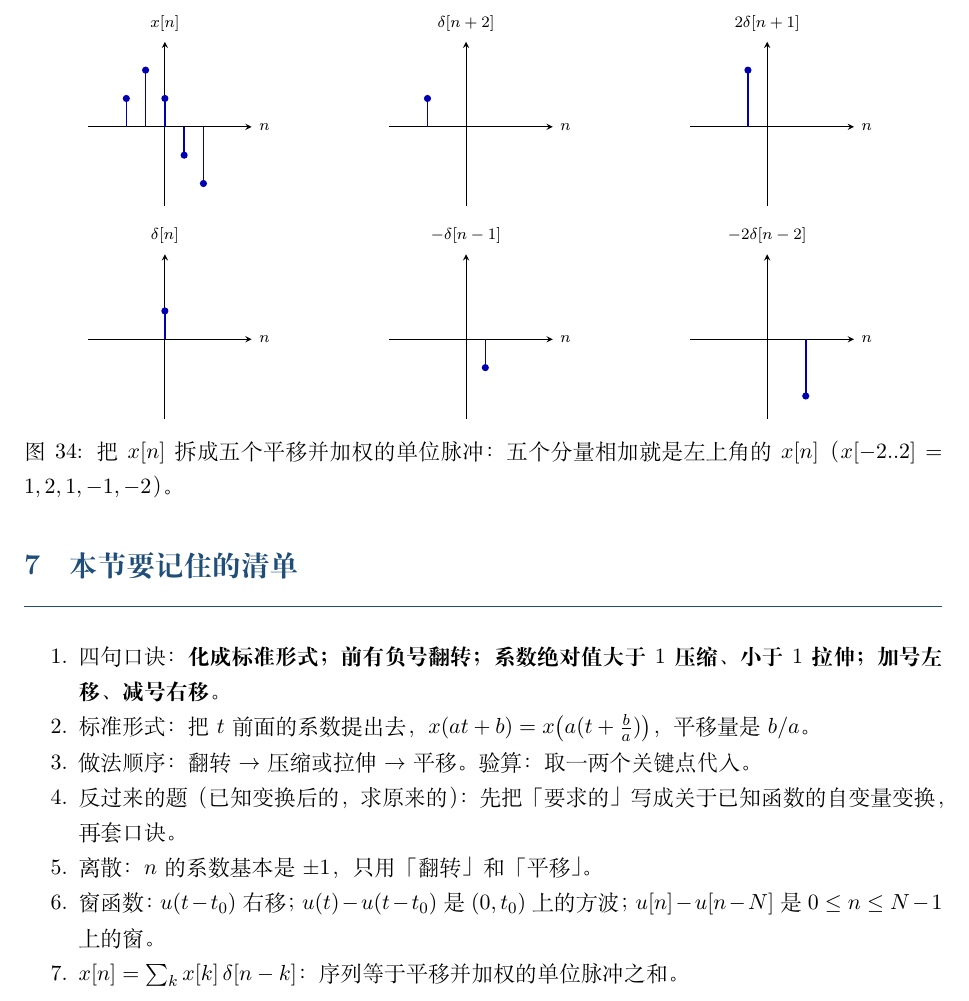
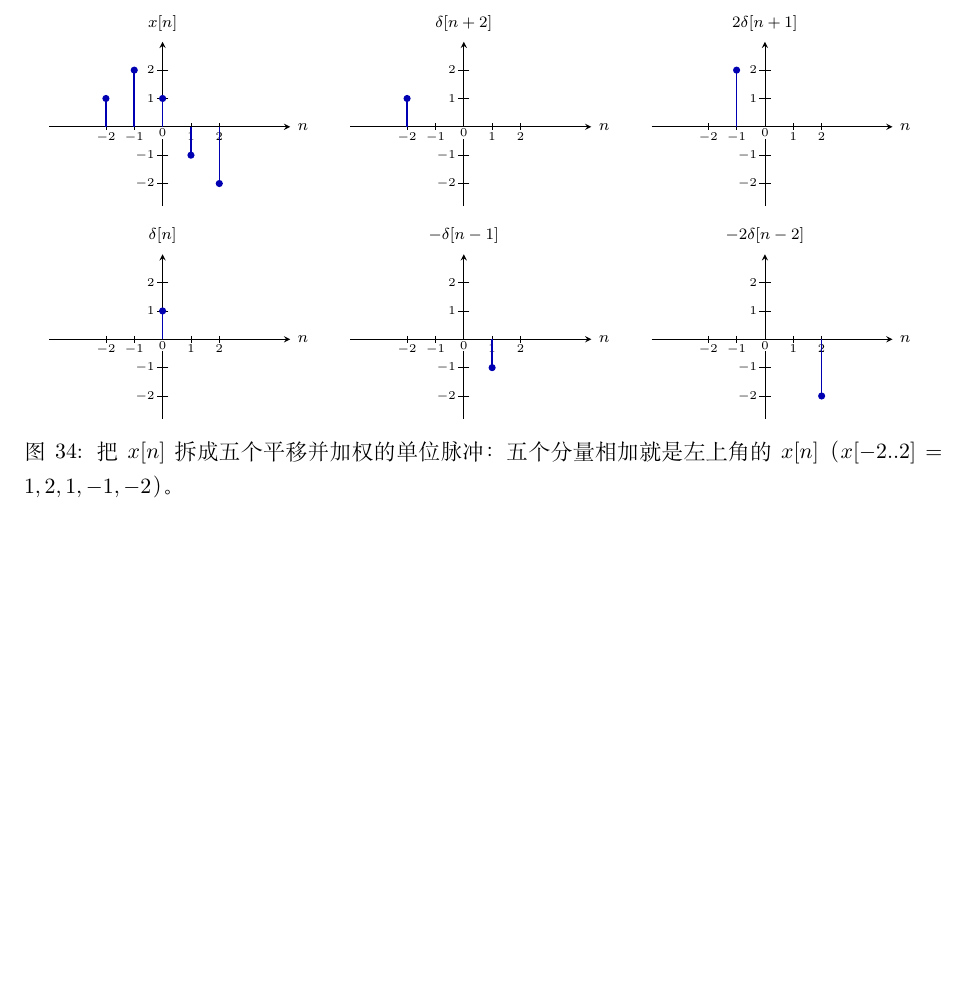
Before and after one commit to xiaerfei/ImageProcessing-Playground, a LaTeX document (Documents/06-Signal/2022浙江大学信号与系统-胡浩基老师/01-信号的自变量变换.tex): part of page 21 of 21, cut so that both start at the same text, the shorter picture padded with empty space. Compiled offline with XeLaTeX; a missing font is replaced by an installed copy or a similar font.

Commit message:
docs: 「信号的自变量变换」移除末节清单，并为 6.3 例题图补坐标轴刻度

```diff
--- a/Documents/06-Signal/2022浙江大学信号与系统-胡浩基老师/01-信号的自变量变换.tex
+++ b/Documents/06-Signal/2022浙江大学信号与系统-胡浩基老师/01-信号的自变量变换.tex
@@ -1235,26 +1235,34 @@ x[n]=\delta[n+2]+2\,\delta[n+1]+\delta[n]-\delta[n-1]-2\,\delta[n-2].
 \begin{figure}[H]
 \centering
 \begin{minipage}{0.32\textwidth}\centering
-\begin{tikzpicture}[x=0.34cm,y=0.5cm,>=stealth]
+\begin{tikzpicture}[x=0.5cm,y=0.5cm,>=stealth]
   \draw[->] (-4,0) -- (4.5,0) node[right,font=\scriptsize] {$n$};
   \draw[->] (0,-2.8) -- (0,3);
+  \foreach \k in {-2,-1,1,2} { \draw (\k,0.12) -- (\k,-0.12) node[below,font=\tiny,fill=white,inner sep=1pt] {$\k$}; }
+  \node[below,font=\tiny,fill=white,inner sep=1pt] at (0,0) {$0$};
+  \foreach \y in {-2,-1,1,2} { \draw (0.2,\y) -- (-0.2,\y) node[left,font=\tiny,fill=white,inner sep=1pt] {$\y$}; }
   \stem{-2}{1} \stem{-1}{2} \stem{0}{1} \stem{1}{-1} \stem{2}{-2}
-  \foreach \k in {-2,-1,1,2} { \node[font=\tiny,above] at (\k,0) {}; }
   \node[font=\scriptsize,anchor=south] at (0,3.1) {$x[n]$};
 \end{tikzpicture}
 \end{minipage}
 \begin{minipage}{0.32\textwidth}\centering
-\begin{tikzpicture}[x=0.34cm,y=0.5cm,>=stealth]
+\begin{tikzpicture}[x=0.5cm,y=0.5cm,>=stealth]
   \draw[->] (-4,0) -- (4.5,0) node[right,font=\scriptsize] {$n$};
   \draw[->] (0,-2.8) -- (0,3);
+  \foreach \k in {-2,-1,1,2} { \draw (\k,0.12) -- (\k,-0.12) node[below,font=\tiny,fill=white,inner sep=1pt] {$\k$}; }
+  \node[below,font=\tiny,fill=white,inner sep=1pt] at (0,0) {$0$};
+  \foreach \y in {-2,-1,1,2} { \draw (0.2,\y) -- (-0.2,\y) node[left,font=\tiny,fill=white,inner sep=1pt] {$\y$}; }
   \stem{-2}{1}
   \node[font=\scriptsize,anchor=south] at (0,3.1) {$\delta[n+2]$};
 \end{tikzpicture}
 \end{minipage}
 \begin{minipage}{0.32\textwidth}\centering
-\begin{tikzpicture}[x=0.34cm,y=0.5cm,>=stealth]
+\begin{tikzpicture}[x=0.5cm,y=0.5cm,>=stealth]
   \draw[->] (-4,0) -- (4.5,0) node[right,font=\scriptsize] {$n$};
   \draw[->] (0,-2.8) -- (0,3);
+  \foreach \k in {-2,-1,1,2} { \draw (\k,0.12) -- (\k,-0.12) node[below,font=\tiny,fill=white,inner sep=1pt] {$\k$}; }
+  \node[below,font=\tiny,fill=white,inner sep=1pt] at (0,0) {$0$};
+  \foreach \y in {-2,-1,1,2} { \draw (0.2,\y) -- (-0.2,\y) node[left,font=\tiny,fill=white,inner sep=1pt] {$\y$}; }
   \stem{-1}{2}
   \node[font=\scriptsize,anchor=south] at (0,3.1) {$2\delta[n+1]$};
 \end{tikzpicture}
@@ -1262,25 +1270,34 @@ x[n]=\delta[n+2]+2\,\delta[n+1]+\delta[n]-\delta[n-1]-2\,\delta[n-2].
 
 \medskip
 \begin{minipage}{0.32\textwidth}\centering
-\begin{tikzpicture}[x=0.34cm,y=0.5cm,>=stealth]
+\begin{tikzpicture}[x=0.5cm,y=0.5cm,>=stealth]
   \draw[->] (-4,0) -- (4.5,0) node[right,font=\scriptsize] {$n$};
   \draw[->] (0,-2.8) -- (0,3);
+  \foreach \k in {-2,-1,1,2} { \draw (\k,0.12) -- (\k,-0.12) node[below,font=\tiny,fill=white,inner sep=1pt] {$\k$}; }
+  \node[below,font=\tiny,fill=white,inner sep=1pt] at (0,0) {$0$};
+  \foreach \y in {-2,-1,1,2} { \draw (0.2,\y) -- (-0.2,\y) node[left,font=\tiny,fill=white,inner sep=1pt] {$\y$}; }
   \stem{0}{1}
   \node[font=\scriptsize,anchor=south] at (0,3.1) {$\delta[n]$};
 \end{tikzpicture}
 \end{minipage}
 \begin{minipage}{0.32\textwidth}\centering
-\begin{tikzpicture}[x=0.34cm,y=0.5cm,>=stealth]
+\begin{tikzpicture}[x=0.5cm,y=0.5cm,>=stealth]
   \draw[->] (-4,0) -- (4.5,0) node[right,font=\scriptsize] {$n$};
   \draw[->] (0,-2.8) -- (0,3);
+  \foreach \k in {-2,-1,1,2} { \draw (\k,0.12) -- (\k,-0.12) node[below,font=\tiny,fill=white,inner sep=1pt] {$\k$}; }
+  \node[below,font=\tiny,fill=white,inner sep=1pt] at (0,0) {$0$};
+  \foreach \y in {-2,-1,1,2} { \draw (0.2,\y) -- (-0.2,\y) node[left,font=\tiny,fill=white,inner sep=1pt] {$\y$}; }
   \stem{1}{-1}
   \node[font=\scriptsize,anchor=south] at (0,3.1) {$-\delta[n-1]$};
 \end{tikzpicture}
 \end{minipage}
 \begin{minipage}{0.32\textwidth}\centering
-\begin{tikzpicture}[x=0.34cm,y=0.5cm,>=stealth]
+\begin{tikzpicture}[x=0.5cm,y=0.5cm,>=stealth]
   \draw[->] (-4,0) -- (4.5,0) node[right,font=\scriptsize] {$n$};
   \draw[->] (0,-2.8) -- (0,3);
+  \foreach \k in {-2,-1,1,2} { \draw (\k,0.12) -- (\k,-0.12) node[below,font=\tiny,fill=white,inner sep=1pt] {$\k$}; }
+  \node[below,font=\tiny,fill=white,inner sep=1pt] at (0,0) {$0$};
+  \foreach \y in {-2,-1,1,2} { \draw (0.2,\y) -- (-0.2,\y) node[left,font=\tiny,fill=white,inner sep=1pt] {$\y$}; }
   \stem{2}{-2}
   \node[font=\scriptsize,anchor=south] at (0,3.1) {$-2\delta[n-2]$};
 \end{tikzpicture}
@@ -1288,16 +1305,4 @@ x[n]=\delta[n+2]+2\,\delta[n+1]+\delta[n]-\delta[n-1]-2\,\delta[n-2].
 \caption{把 $x[n]$ 拆成五个平移并加权的单位脉冲：五个分量相加就是左上角的 $x[n]$（$x[-2..2]=1,2,1,-1,-2$）。}
 \end{figure}
 
-%==================================================================
-\section{本节要记住的清单}
-\begin{enumerate}[nosep]
-\item 四句口诀：\textbf{化成标准形式；前有负号翻转；系数绝对值大于 $1$ 压缩、小于 $1$ 拉伸；加号左移、减号右移}。
-\item 标准形式：把 $t$ 前面的系数提出去，$x(at+b)=x\bigl(a(t+\tfrac ba)\bigr)$，平移量是 $b/a$。
-\item 做法顺序：翻转 $\to$ 压缩或拉伸 $\to$ 平移。验算：取一两个关键点代入。
-\item 反过来的题（已知变换后的，求原来的）：先把「要求的」写成关于已知函数的自变量变换，再套口诀。
-\item 离散：$n$ 的系数基本是 $\pm1$，只用「翻转」和「平移」。
-\item 窗函数：$u(t-t_0)$ 右移；$u(t)-u(t-t_0)$ 是 $(0,t_0)$ 上的方波；$u[n]-u[n-N]$ 是 $0\le n\le N-1$ 上的窗。
-\item $x[n]=\sum_kx[k]\,\delta[n-k]$：序列等于平移并加权的单位脉冲之和。
-\end{enumerate}
-
 \end{document}
```
